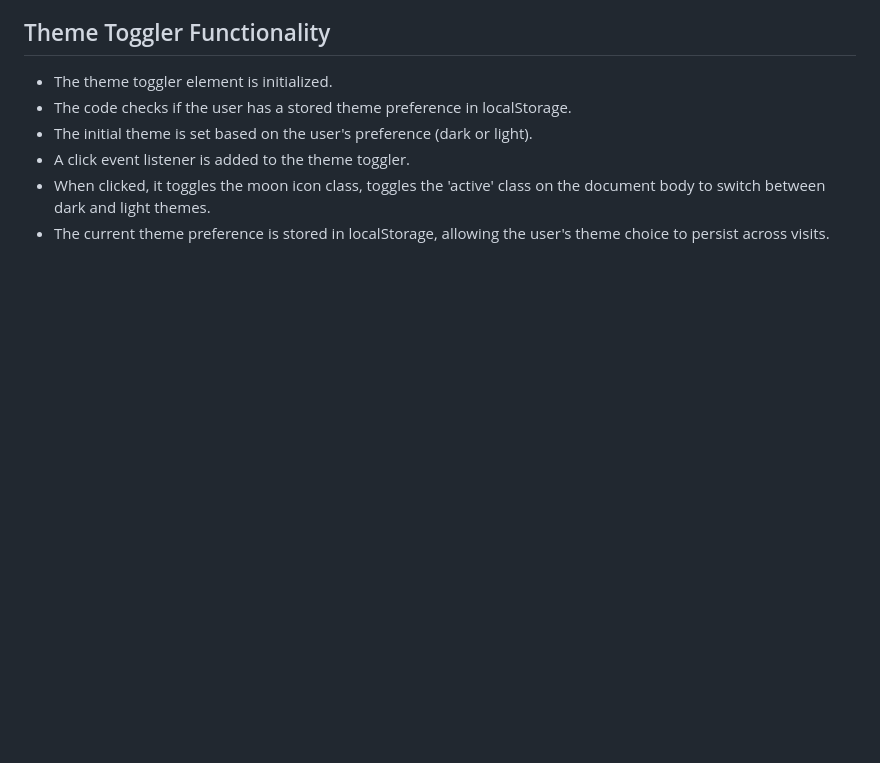
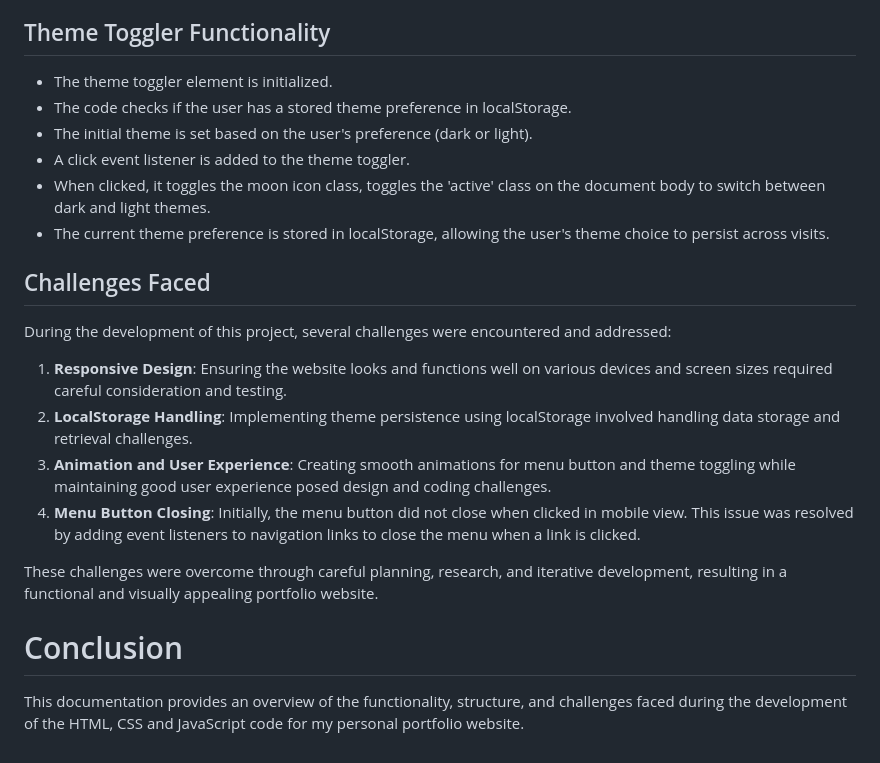
Before and after one commit to Oyinbra/Personal_Portfolio, a Markdown page: documentation.md, the part around the change. Rendered like a GitHub page; blank space fills up the shorter version.

Commit message:
📚 Added challenges faced and conclusion

```diff
--- a/documentation.md
+++ b/documentation.md
@@ -266,3 +266,17 @@ This JavaScript code adds interactivity and functionality to the "My Personal Po
 - A click event listener is added to the theme toggler.
 - When clicked, it toggles the moon icon class, toggles the 'active' class on the document body to switch between dark and light themes.
 - The current theme preference is stored in localStorage, allowing the user's theme choice to persist across visits.
+
+## Challenges Faced
+
+During the development of this project, several challenges were encountered and addressed:
+
+1. **Responsive Design**: Ensuring the website looks and functions well on various devices and screen sizes required careful consideration and testing.
+2. **LocalStorage Handling**: Implementing theme persistence using localStorage involved handling data storage and retrieval challenges.
+3. **Animation and User Experience**: Creating smooth animations for menu button and theme toggling while maintaining good user experience posed design and coding challenges.
+4. **Menu Button Closing**: Initially, the menu button did not close when clicked in mobile view. This issue was resolved by adding event listeners to navigation links to close the menu when a link is clicked.
+
+These challenges were overcome through careful planning, research, and iterative development, resulting in a functional and visually appealing portfolio website.
+
+# Conclusion
+This documentation provides an overview of the functionality, structure, and challenges faced during the development of the HTML, CSS and JavaScript code for my personal portfolio website.
```
